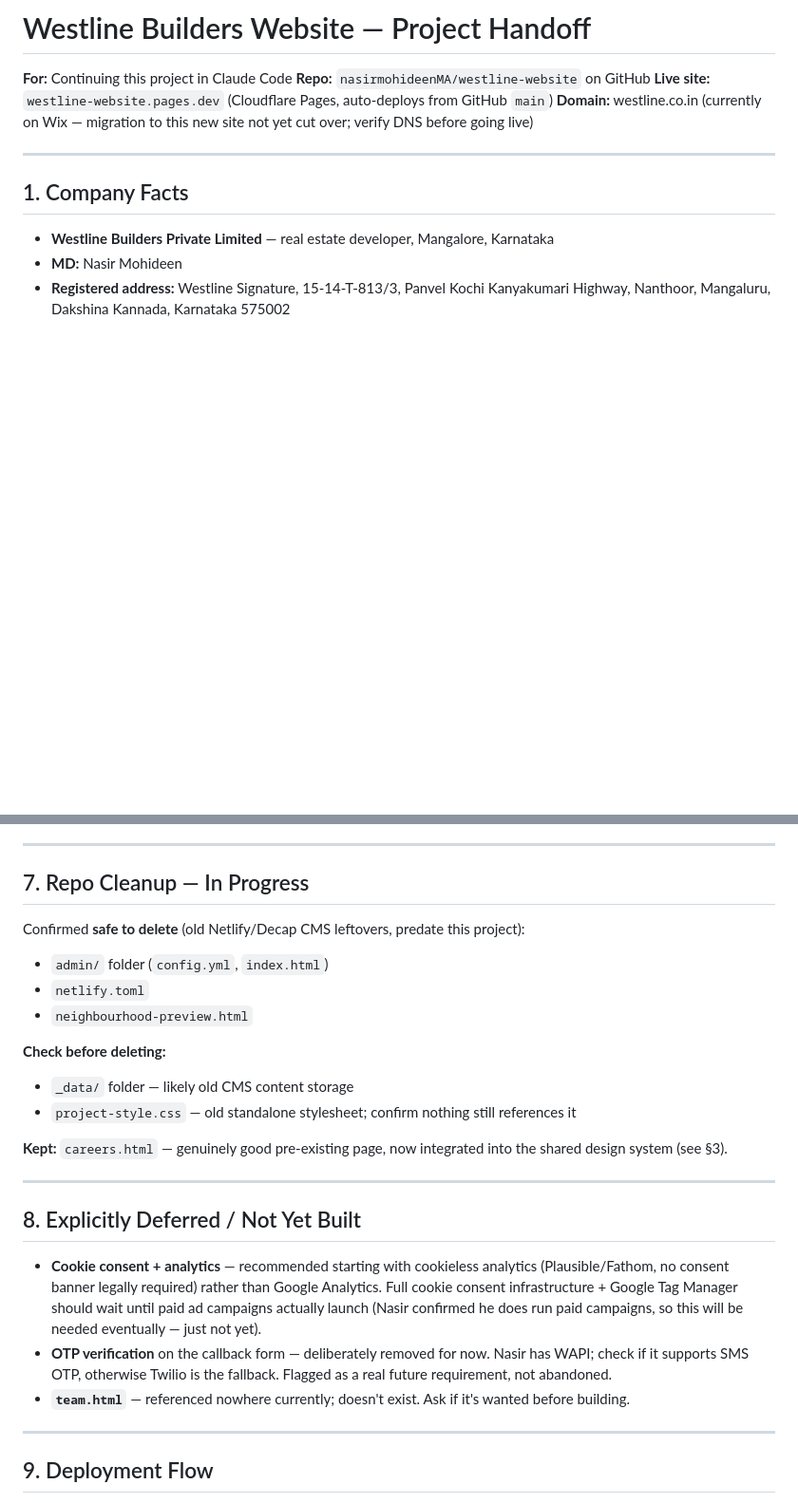
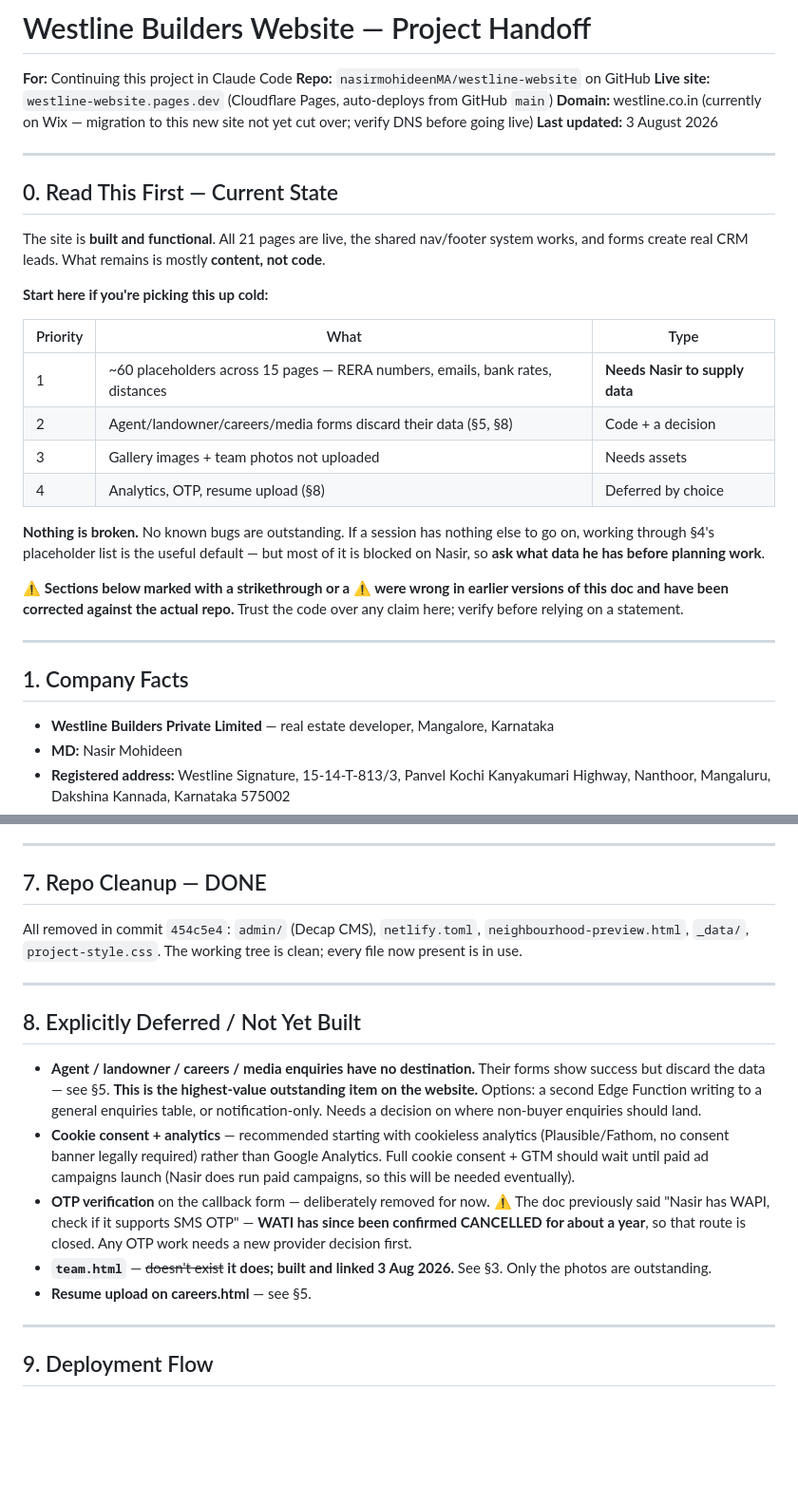
Before and after one commit to nasirmohideenMA/westline-website, a Markdown page: PROJECT-HANDOFF.md, 2 parts joined by grey strips. Shown at 95% size. Rendered like a GitHub page; blank space fills up the shorter version.

```diff
--- a/PROJECT-HANDOFF.md
+++ b/PROJECT-HANDOFF.md
@@ -4,6 +4,26 @@
 **Repo:** `nasirmohideenMA/westline-website` on GitHub
 **Live site:** `westline-website.pages.dev` (Cloudflare Pages, auto-deploys from GitHub `main`)
 **Domain:** westline.co.in (currently on Wix — migration to this new site not yet cut over; verify DNS before going live)
+**Last updated:** 3 August 2026
+
+---
+
+## 0. Read This First — Current State
+
+The site is **built and functional**. All 21 pages are live, the shared nav/footer system works, and forms create real CRM leads. What remains is mostly **content, not code**.
+
+**Start here if you're picking this up cold:**
+
+| Priority | What | Type |
+|---|---|---|
+| 1 | ~60 placeholders across 15 pages — RERA numbers, emails, bank rates, distances | **Needs Nasir to supply data** |
+| 2 | Agent/landowner/careers/media forms discard their data (§5, §8) | Code + a decision |
+| 3 | Gallery images + team photos not uploaded | Needs assets |
+| 4 | Analytics, OTP, resume upload (§8) | Deferred by choice |
+
+**Nothing is broken.** No known bugs are outstanding. If a session has nothing else to go on, working through §4's placeholder list is the useful default — but most of it is blocked on Nasir, so **ask what data he has before planning work**.
+
+⚠️ **Sections below marked with a strikethrough or a ⚠️ were wrong in earlier versions of this doc and have been corrected against the actual repo.** Trust the code over any claim here; verify before relying on a statement.
 
 ---
 
@@ -119,26 +165,19 @@ Until both are flipped to `true`, forms show the user a normal success message,
 
 ---
 
-## 7. Repo Cleanup — In Progress
+## 7. Repo Cleanup — DONE
 
-Confirmed **safe to delete** (old Netlify/Decap CMS leftovers, predate this project):
-- `admin/` folder (`config.yml`, `index.html`)
-- `netlify.toml`
-- `neighbourhood-preview.html`
-
-**Check before deleting:**
-- `_data/` folder — likely old CMS content storage
-- `project-style.css` — old standalone stylesheet; confirm nothing still references it
-
-**Kept:** `careers.html` — genuinely good pre-existing page, now integrated into the shared design system (see §3).
+All removed in commit `454c5e4`: `admin/` (Decap CMS), `netlify.toml`, `neighbourhood-preview.html`, `_data/`, `project-style.css`. The working tree is clean; every file now present is in use.
 
 ---
 
 ## 8. Explicitly Deferred / Not Yet Built
 
-- **Cookie consent + analytics** — recommended starting with cookieless analytics (Plausible/Fathom, no consent banner legally required) rather than Google Analytics. Full cookie consent infrastructure + Google Tag Manager should wait until paid ad campaigns actually launch (Nasir confirmed he does run paid campaigns, so this will be needed eventually — just not yet).
-- **OTP verification** on the callback form — deliberately removed for now. Nasir has WAPI; check if it supports SMS OTP, otherwise Twilio is the fallback. Flagged as a real future requirement, not abandoned.
-- **`team.html`** — referenced nowhere currently; doesn't exist. Ask if it's wanted before building.
+- **Agent / landowner / careers / media enquiries have no destination.** Their forms show success but discard the data — see §5. **This is the highest-value outstanding item on the website.** Options: a second Edge Function writing to a general enquiries table, or notification-only. Needs a decision on where non-buyer enquiries should land.
+- **Cookie consent + analytics** — recommended starting with cookieless analytics (Plausible/Fathom, no consent banner legally required) rather than Google Analytics. Full cookie consent + GTM should wait until paid ad campaigns launch (Nasir does run paid campaigns, so this will be needed eventually).
+- **OTP verification** on the callback form — deliberately removed for now. ⚠️ The doc previously said "Nasir has WAPI, check if it supports SMS OTP" — **WATI has since been confirmed CANCELLED for about a year**, so that route is closed. Any OTP work needs a new provider decision first.
+- **`team.html`** — ~~doesn't exist~~ **it does; built and linked 3 Aug 2026.** See §3. Only the photos are outstanding.
+- **Resume upload on careers.html** — see §5.
 
 ---
 
```
Also changed, not shown: other parts of PROJECT-HANDOFF.md (+42 -16 lines).
